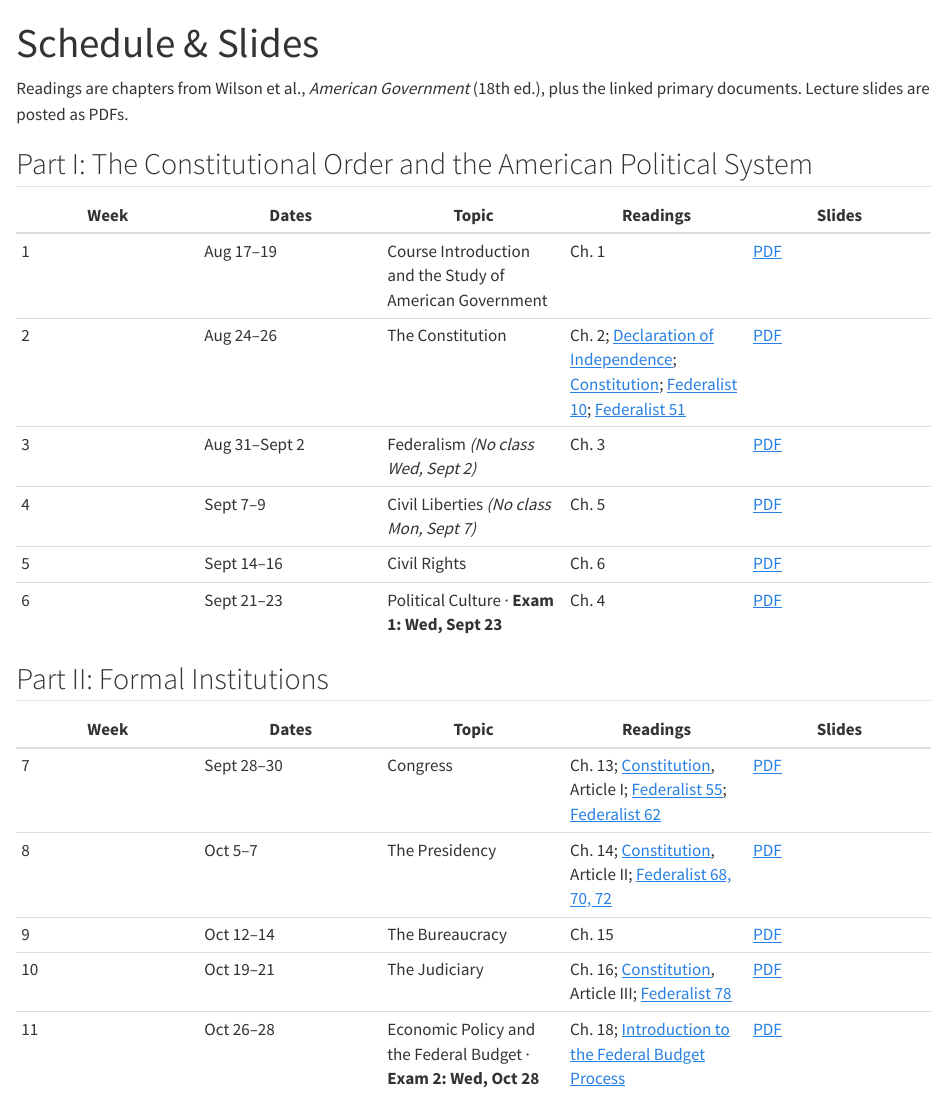
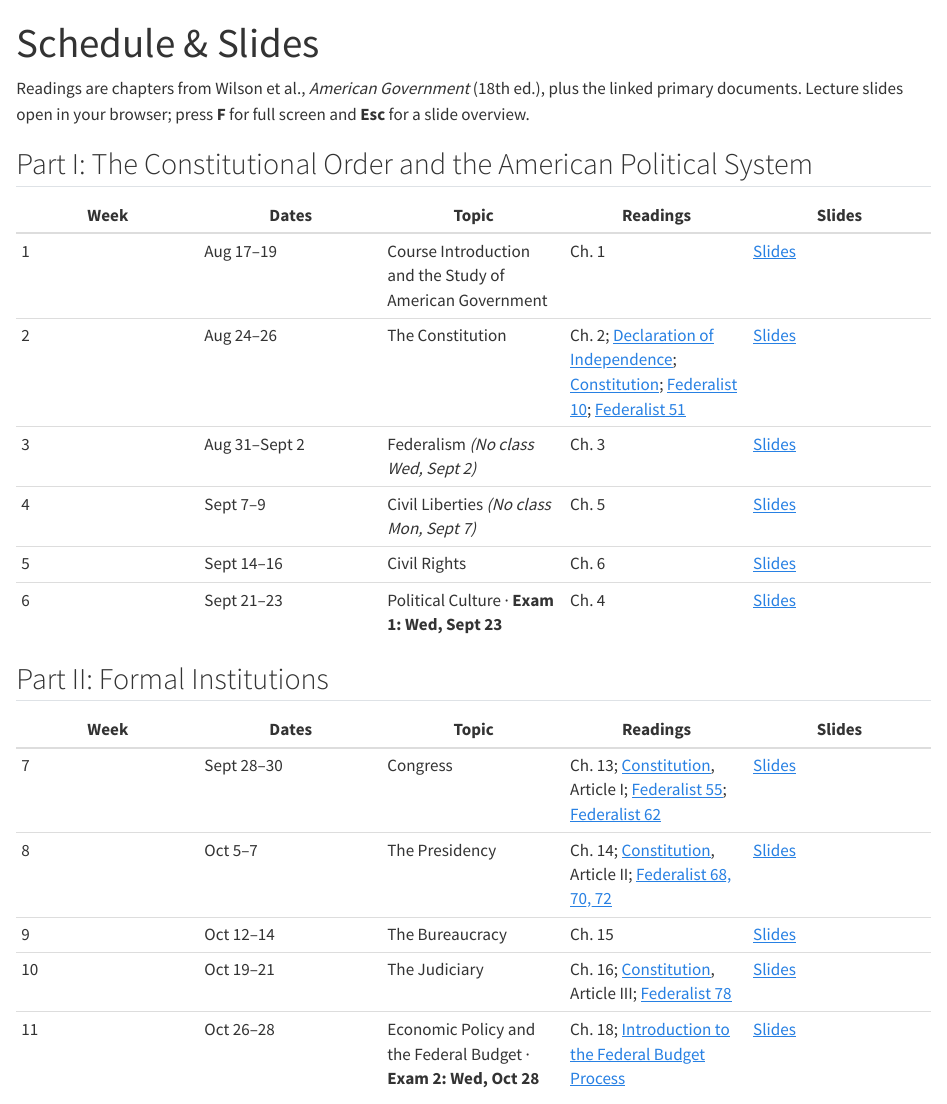
Before and after one commit to mnowlin/american-government, a Quarto document (schedule.qmd): the page in a window 1100 px wide, from its top. Rendered offline with R 4.5, knitr and Pandoc in place of Quarto, with nearby package versions.

Commit message:
Post HTML (reveal.js) slides instead of PDFs
Co-Authored-By: Claude Opus 5.5 <noreply@anthropic.com>

```diff
--- a/schedule.qmd
+++ b/schedule.qmd
@@ -2,28 +2,28 @@
 title: "Schedule & Slides"
 ---
 
-Readings are chapters from Wilson et al., *American Government* (18th ed.), plus the linked primary documents. Lecture slides are posted as PDFs.
+Readings are chapters from Wilson et al., *American Government* (18th ed.), plus the linked primary documents. Lecture slides open in your browser; press **F** for full screen and **Esc** for a slide overview.
 
 ## Part I: The Constitutional Order and the American Political System
 
 | Week | Dates | Topic | Readings | Slides |
 |---|---|---|---|---|
-| 1 | Aug 17–19 | Course Introduction and the Study of American Government | Ch. 1 | [PDF](slides/01-gov.pdf) |
-| 2 | Aug 24–26 | The Constitution | Ch. 2; [Declaration of Independence](https://constitutioncenter.org/declaration/interactive-declaration); [Constitution](https://constitutioncenter.org/the-constitution); [Federalist 10](https://constitutioncenter.org/the-constitution/historic-document-library/detail/james-madison-federalist-10-1788); [Federalist 51](https://constitutioncenter.org/the-constitution/historic-document-library/detail/james-madison-federalist-no-51-1788) | [PDF](slides/02-constitution.pdf) |
-| 3 | Aug 31–Sept 2 | Federalism *(No class Wed, Sept 2)* | Ch. 3 | [PDF](slides/03-federalism.pdf) |
-| 4 | Sept 7–9 | Civil Liberties *(No class Mon, Sept 7)* | Ch. 5 | [PDF](slides/04-civil-liberties.pdf) |
-| 5 | Sept 14–16 | Civil Rights | Ch. 6 | [PDF](slides/05-civil-rights.pdf) |
-| 6 | Sept 21–23 | Political Culture · **Exam 1: Wed, Sept 23** | Ch. 4 | [PDF](slides/06-culture.pdf) |
+| 1 | Aug 17–19 | Course Introduction and the Study of American Government | Ch. 1 | [Slides](slides/01-gov.html){target="_blank"} |
+| 2 | Aug 24–26 | The Constitution | Ch. 2; [Declaration of Independence](https://constitutioncenter.org/declaration/interactive-declaration); [Constitution](https://constitutioncenter.org/the-constitution); [Federalist 10](https://constitutioncenter.org/the-constitution/historic-document-library/detail/james-madison-federalist-10-1788); [Federalist 51](https://constitutioncenter.org/the-constitution/historic-document-library/detail/james-madison-federalist-no-51-1788) | [Slides](slides/02-constitution.html){target="_blank"} |
+| 3 | Aug 31–Sept 2 | Federalism *(No class Wed, Sept 2)* | Ch. 3 | [Slides](slides/03-federalism.html){target="_blank"} |
+| 4 | Sept 7–9 | Civil Liberties *(No class Mon, Sept 7)* | Ch. 5 | [Slides](slides/04-civil-liberties.html){target="_blank"} |
+| 5 | Sept 14–16 | Civil Rights | Ch. 6 | [Slides](slides/05-civil-rights.html){target="_blank"} |
+| 6 | Sept 21–23 | Political Culture · **Exam 1: Wed, Sept 23** | Ch. 4 | [Slides](slides/06-culture.html){target="_blank"} |
 
 ## Part II: Formal Institutions
 
 | Week | Dates | Topic | Readings | Slides |
 |---|---|---|---|---|
-| 7 | Sept 28–30 | Congress | Ch. 13; [Constitution](https://constitutioncenter.org/the-constitution), Article I; [Federalist 55](https://constitutioncenter.org/the-constitution/historic-document-library/detail/james-madison-federalist-no-55-1788); [Federalist 62](https://www.senate.gov/about/origins-foundations/idea-of-the-senate/1787Federalist62.htm) | [PDF](slides/07-congress.pdf) |
-| 8 | Oct 5–7 | The Presidency | Ch. 14; [Constitution](https://constitutioncenter.org/the-constitution), Article II; [Federalist 68, 70, 72](https://constitutioncenter.org/the-constitution/historic-document-library/detail/alexander-hamilton-federalist-68-70-72-1788) | [PDF](slides/08-presidency.pdf) |
-| 9 | Oct 12–14 | The Bureaucracy | Ch. 15 | [PDF](slides/09-bureaucracy.pdf) |
-| 10 | Oct 19–21 | The Judiciary | Ch. 16; [Constitution](https://constitutioncenter.org/the-constitution), Article III; [Federalist 78](https://constitutioncenter.org/the-constitution/historic-document-library/detail/alexander-hamilton-federalist-no-78-1788) | [PDF](slides/10-courts.pdf) |
-| 11 | Oct 26–28 | Economic Policy and the Federal Budget · **Exam 2: Wed, Oct 28** | Ch. 18; [Introduction to the Federal Budget Process](https://www.cbpp.org/research/federal-budget/introduction-to-the-federal-budget-process) | [PDF](slides/11-budget.pdf) |
+| 7 | Sept 28–30 | Congress | Ch. 13; [Constitution](https://constitutioncenter.org/the-constitution), Article I; [Federalist 55](https://constitutioncenter.org/the-constitution/historic-document-library/detail/james-madison-federalist-no-55-1788); [Federalist 62](https://www.senate.gov/about/origins-foundations/idea-of-the-senate/1787Federalist62.htm) | [Slides](slides/07-congress.html){target="_blank"} |
+| 8 | Oct 5–7 | The Presidency | Ch. 14; [Constitution](https://constitutioncenter.org/the-constitution), Article II; [Federalist 68, 70, 72](https://constitutioncenter.org/the-constitution/historic-document-library/detail/alexander-hamilton-federalist-68-70-72-1788) | [Slides](slides/08-presidency.html){target="_blank"} |
+| 9 | Oct 12–14 | The Bureaucracy | Ch. 15 | [Slides](slides/09-bureaucracy.html){target="_blank"} |
+| 10 | Oct 19–21 | The Judiciary | Ch. 16; [Constitution](https://constitutioncenter.org/the-constitution), Article III; [Federalist 78](https://constitutioncenter.org/the-constitution/historic-document-library/detail/alexander-hamilton-federalist-no-78-1788) | [Slides](slides/10-courts.html){target="_blank"} |
+| 11 | Oct 26–28 | Economic Policy and the Federal Budget · **Exam 2: Wed, Oct 28** | Ch. 18; [Introduction to the Federal Budget Process](https://www.cbpp.org/research/federal-budget/introduction-to-the-federal-budget-process) | [Slides](slides/11-budget.html){target="_blank"} |
 
 ## Part III: Individual Agency and Mediating Institutions
 
```
Also changed, not shown: docs/search.json, slides/01-gov.pdf (deleted), slides/03-federalism.pdf (deleted), slides/04-civil-liberties.pdf (deleted), slides/06-culture.pdf (deleted), slides/07-congress.pdf (deleted), slides/08-presidency.pdf (deleted), slides/10-courts.pdf (deleted), slides/11-budget.pdf (deleted), 38 other files.
